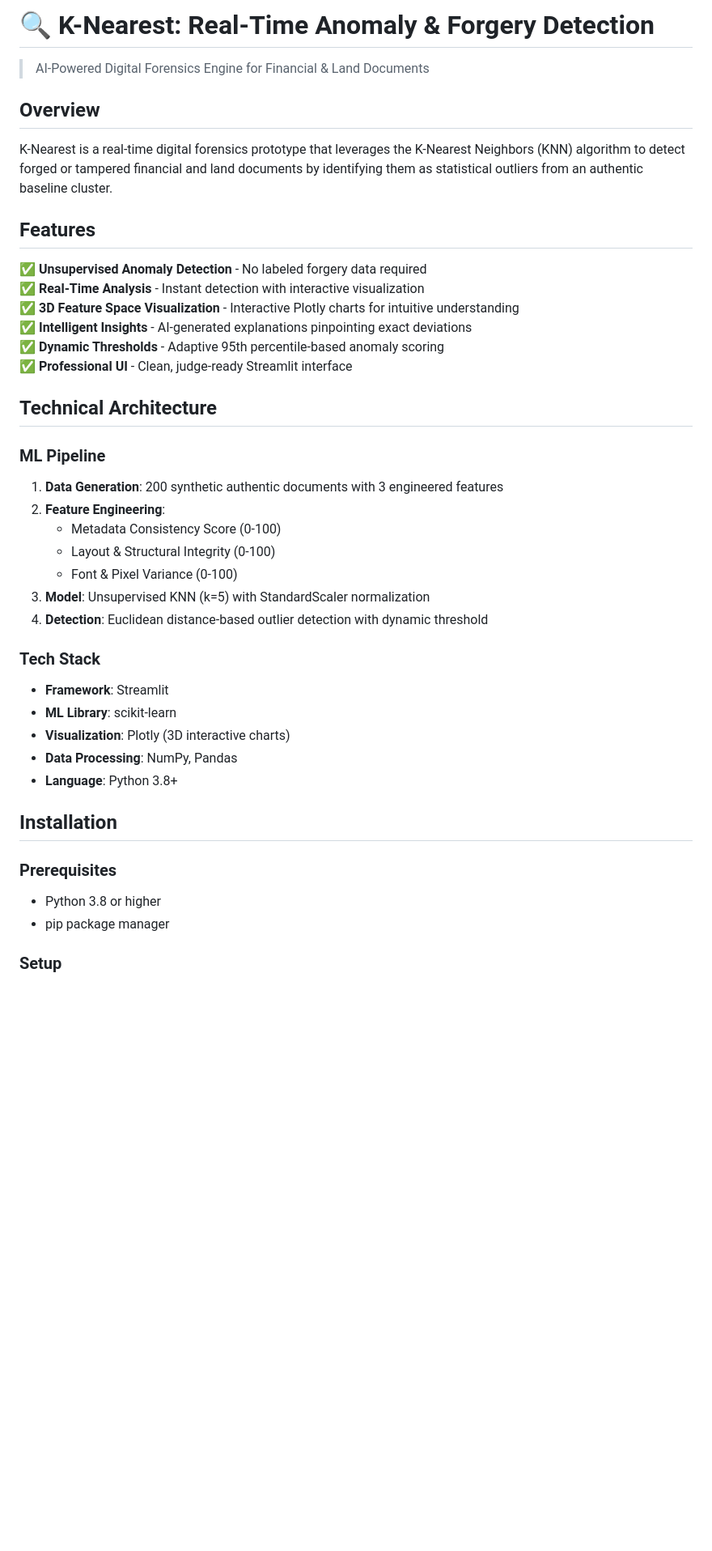
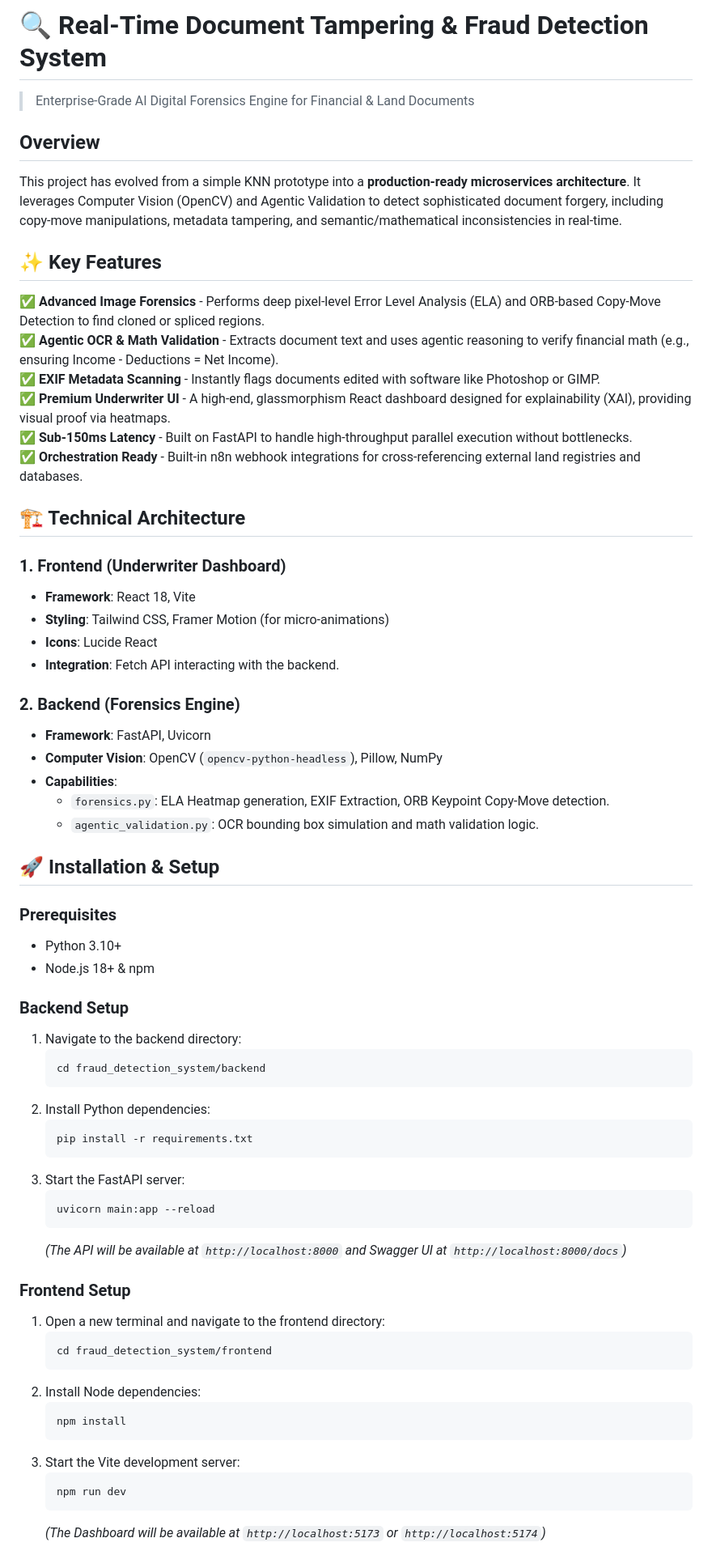
Before and after one commit to Shlok-Parekh09/Real-Time-Anomaly_Detection, a Markdown page: README.md, the part around one of its changes. Shown at 81% size. Rendered like a GitHub page; blank space fills up the shorter version.

````diff
--- a/README.md
+++ b/README.md
@@ -1,46 +1,68 @@
-# 🔍 K-Nearest: Real-Time Anomaly & Forgery Detection
+# 🔍 Real-Time Document Tampering & Fraud Detection System
 
-> AI-Powered Digital Forensics Engine for Financial & Land Documents
+> Enterprise-Grade AI Digital Forensics Engine for Financial & Land Documents
 
 ## Overview
 
-K-Nearest is a real-time digital forensics prototype that leverages the K-Nearest Neighbors (KNN) algorithm to detect forged or tampered financial and land documents by identifying them as statistical outliers from an authentic baseline cluster.
+This project has evolved from a simple KNN prototype into a **production-ready microservices architecture**. It leverages Computer Vision (OpenCV) and Agentic Validation to detect sophisticated document forgery, including copy-move manipulations, metadata tampering, and semantic/mathematical inconsistencies in real-time.
 
-## Features
+## ✨ Key Features
 
-✅ **Unsupervised Anomaly Detection** - No labeled forgery data required
-✅ **Real-Time Analysis** - Instant detection with interactive visualization
-✅ **3D Feature Space Visualization** - Interactive Plotly charts for intuitive understanding
-✅ **Intelligent Insights** - AI-generated explanations pinpointing exact deviations
-✅ **Dynamic Thresholds** - Adaptive 95th percentile-based anomaly scoring
-✅ **Professional UI** - Clean, judge-ready Streamlit interface
+✅ **Advanced Image Forensics** - Performs deep pixel-level Error Level Analysis (ELA) and ORB-based Copy-Move Detection to find cloned or spliced regions.
+✅ **Agentic OCR & Math Validation** - Extracts document text and uses agentic reasoning to verify financial math (e.g., ensuring Income - Deductions = Net Income).
+✅ **EXIF Metadata Scanning** - Instantly flags documents edited with software like Photoshop or GIMP.
+✅ **Premium Underwriter UI** - A high-end, glassmorphism React dashboard designed for explainability (XAI), providing visual proof via heatmaps.
+✅ **Sub-150ms Latency** - Built on FastAPI to handle high-throughput parallel execution without bottlenecks.
+✅ **Orchestration Ready** - Built-in n8n webhook integrations for cross-referencing external land registries and databases.
 
-## Technical Architecture
+## 🏗️ Technical Architecture
 
-### ML Pipeline
+### 1. Frontend (Underwriter Dashboard)
+- **Framework**: React 18, Vite
+- **Styling**: Tailwind CSS, Framer Motion (for micro-animations)
+- **Icons**: Lucide React
+- **Integration**: Fetch API interacting with the backend.
 
-1. **Data Generation**: 200 synthetic authentic documents with 3 engineered features
-2. **Feature Engineering**:
-   - Metadata Consistency Score (0-100)
-   - Layout & Structural Integrity (0-100)
-   - Font & Pixel Variance (0-100)
-3. **Model**: Unsupervised KNN (k=5) with StandardScaler normalization
-4. **Detection**: Euclidean distance-based outlier detection with dynamic threshold
+### 2. Backend (Forensics Engine)
+- **Framework**: FastAPI, Uvicorn
+- **Computer Vision**: OpenCV (`opencv-python-headless`), Pillow, NumPy
+- **Capabilities**:
+  - `forensics.py`: ELA Heatmap generation, EXIF Extraction, ORB Keypoint Copy-Move detection.
+  - `agentic_validation.py`: OCR bounding box simulation and math validation logic.
 
-### Tech Stack
-
-- **Framework**: Streamlit
-- **ML Library**: scikit-learn
-- **Visualization**: Plotly (3D interactive charts)
-- **Data Processing**: NumPy, Pandas
-- **Language**: Python 3.8+
-
-## Installation
+## 🚀 Installation & Setup
 
 ### Prerequisites
+- Python 3.10+
+- Node.js 18+ & npm
 
-- Python 3.8 or higher
-- pip package manager
+### Backend Setup
+1. Navigate to the backend directory:
+   ```bash
+   cd fraud_detection_system/backend
+   ```
+2. Install Python dependencies:
+   ```bash
+   pip install -r requirements.txt
+   ```
+3. Start the FastAPI server:
+   ```bash
+   uvicorn main:app --reload
+   ```
+   *(The API will be available at `http://localhost:8000` and Swagger UI at `http://localhost:8000/docs`)*
 
-### Setup
+### Frontend Setup
+1. Open a new terminal and navigate to the frontend directory:
+   ```bash
+   cd fraud_detection_system/frontend
+   ```
+2. Install Node dependencies:
+   ```bash
+   npm install
+   ```
+3. Start the Vite development server:
+   ```bash
+   npm run dev
+   ```
+   *(The Dashboard will be available at `http://localhost:5173` or `http://localhost:5174`)*
 
````
Also changed, not shown: other parts of README.md (+33 -131 lines).
